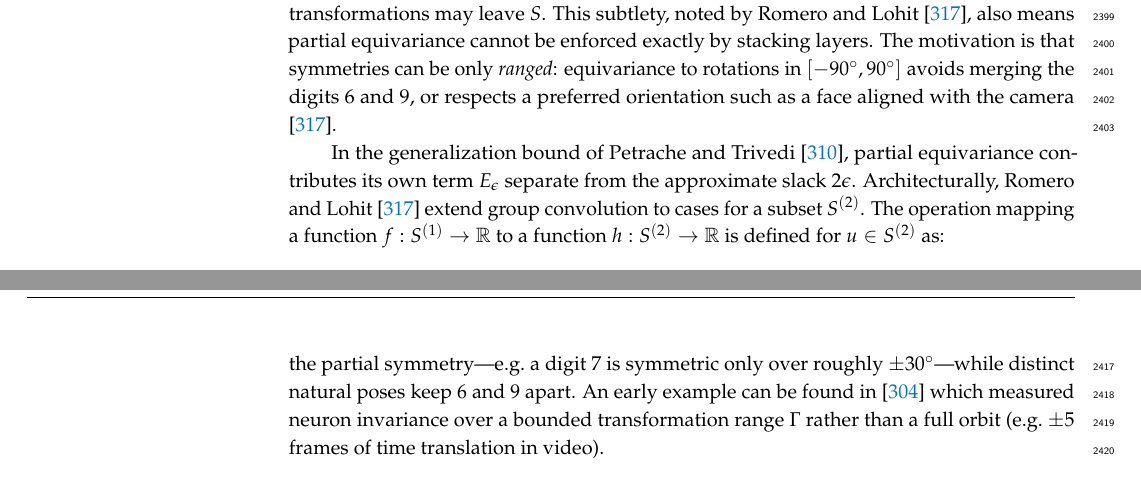
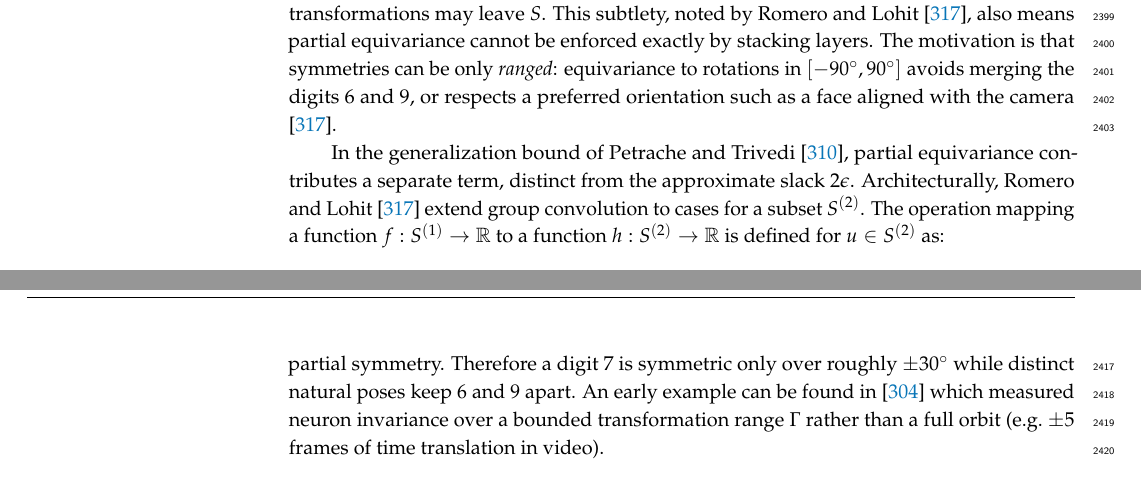
Before and after one commit to PierrickLeroy/Symmetries-in-Deep-Learning-a-Survey, a LaTeX paper (main.tex): two parts of pages 64 and 65 of 91, joined at a grey line, cut so that both start at the same text. Compiled offline with pdfLaTeX.

Commit message:
small edits

```diff
--- a/main.tex
+++ b/main.tex
@@ -2366,7 +2366,7 @@ The distinguishing feature of partial equivariance is non-iterability: because $
 This subtlety, noted by \citet{romero2023}, also means partial equivariance cannot be enforced exactly by stacking layers.
 The motivation is that symmetries can be only \emph{ranged}: equivariance to rotations in $[-90^\circ,90^\circ]$ avoids merging the digits $6$ and $9$, or respects a preferred orientation such as a face aligned with the camera \citep{romero2023}.
 
-In the generalization bound of \citet{petrache2023}, partial equivariance contributes its own term $E_\epsilon$ separate from the approximate slack $2\epsilon$.
+In the generalization bound of \citet{petrache2023}, partial equivariance contributes a separate term, distinct from the approximate slack $2\epsilon$.
 Architecturally, \citet{romero2023} extend group convolution to cases for a subset $S^{(2)}$.
 The operation mapping a function $f:S^{(1)}\to\mathbb{R}$ to a function $h:S^{(2)}\to\mathbb{R}$ is defined for $u\in S^{(2)}$ as:$$h(u) = (\psi *_{\mathrm{partial}} f)(u) = \int_{S^{(1)}} \psi(v^{-1}u)f(v) p(u) d\mu_{G}(v),$$ where $p(u)$ is a probability distribution supported exactly on $S^{(2)}$ i.e. it disregards non-equivariance happening outside of $S^{(2)}$.
 Their Partial G-CNN can stay fully equivariant on some layers while restricting to a subset on others, on the $6$-versus-$9$ task it recovers the $\pm 90^\circ$ range, and on natural images it shrinks $S$ where full rotation equivariance is unwarranted.
@@ -2374,7 +2374,8 @@ Their Partial G-CNN can stay fully equivariant on some layers while restricting
 A complementary line does not fix $S$ in advance but estimates the extent from data.
 Augerino, introduced by \citet{benton2020anips}, makes the invariance range a learnable parameter, sampling augmentations from a Lie-algebra-parameterized distribution over a bounded interval $[-\alpha,\alpha]$ and learning $\alpha$ jointly with the weights.
 \citet{vanderwilk2018anips} likewise learn a bounded transformation range by maximizing the marginal likelihood of a Gaussian process prior.
-\citet{urbano2026} recover the extent as the support of a per-class pose distribution: a class-pose decomposition factors an input into $G$-invariant and equivariant parts and the estimated density over the orbit is precisely the range of the partial symmetry---e.g.\ a digit $7$ is symmetric only over roughly $\pm 30^\circ$---while distinct natural poses keep $6$ and $9$ apart.
+\citet{urbano2026} recover the extent as the support of a per-class pose distribution: a class-pose decomposition factors an input into $G$-invariant and equivariant parts and the estimated density over the orbit is precisely the range of the partial symmetry.
+Therefore a digit $7$ is symmetric only over roughly $\pm 30^\circ$ while distinct natural poses keep $6$ and $9$ apart.
 An early example can be found in \citep{goodfellow2009anips} which measured neuron invariance over a bounded transformation range $\Gamma$ rather than a full orbit (e.g.\ $\pm 5$ frames of time translation in video).
 
 \subsubsection{Additional algebraic structures}
```
